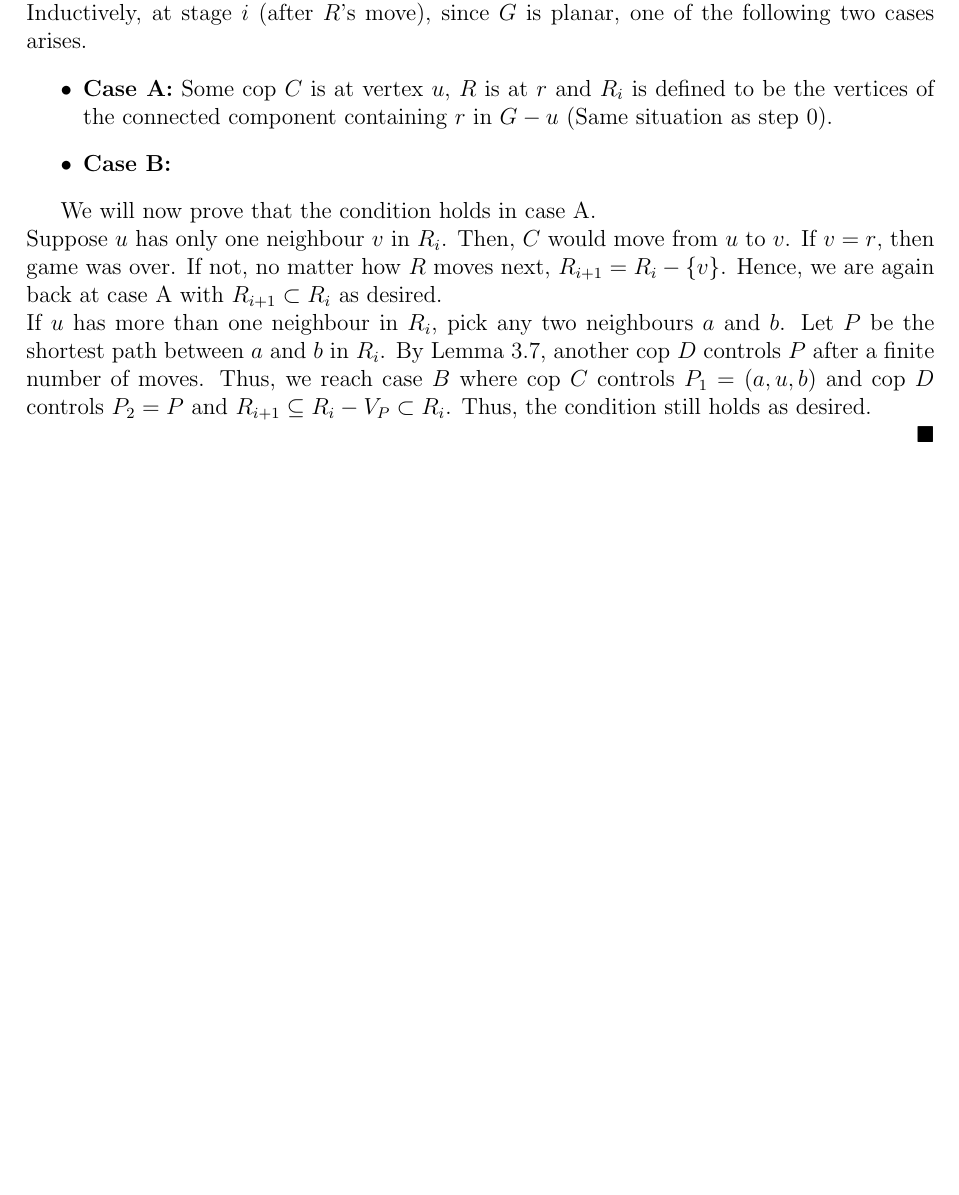
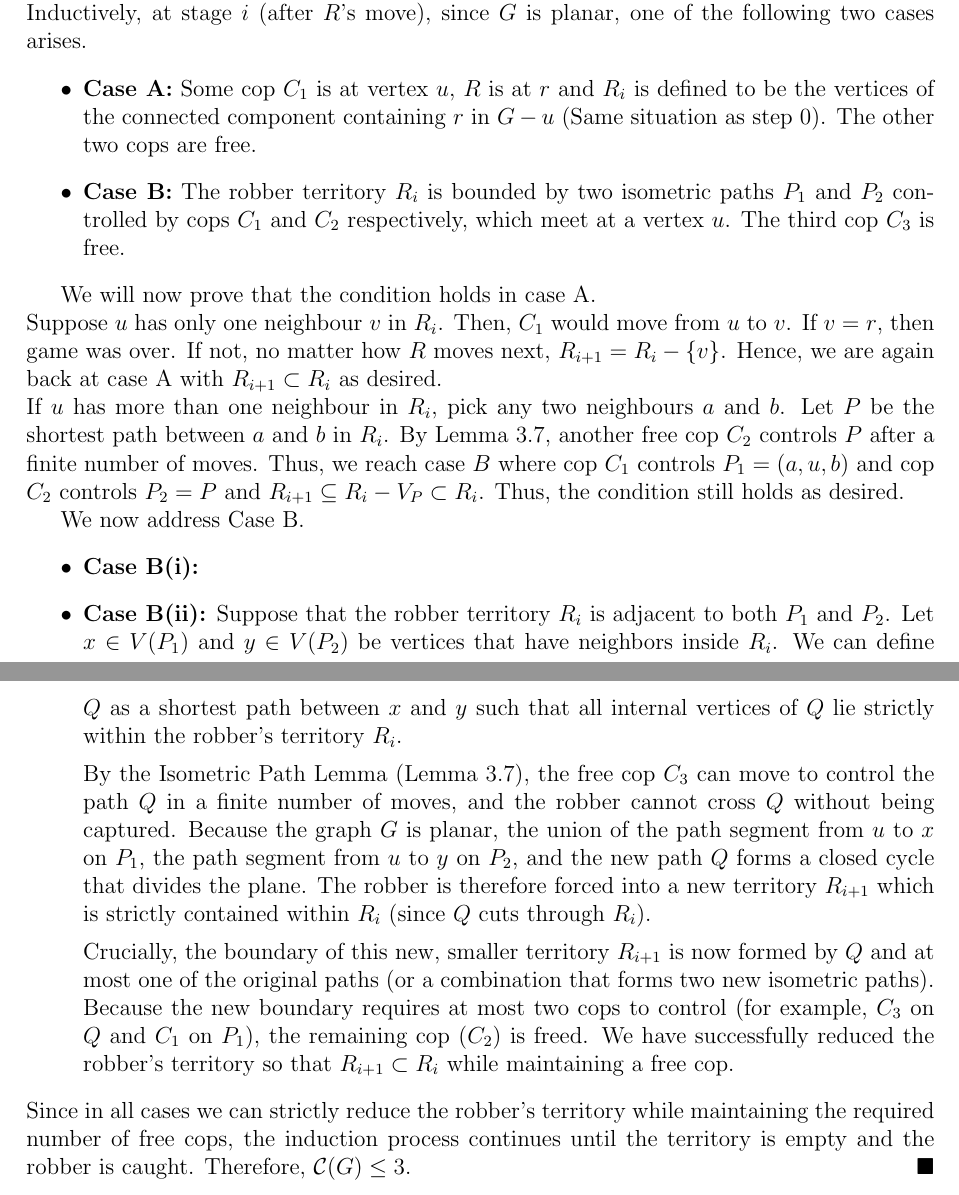
Before and after one commit to Michael10504/GraphTheory-Project, a LaTeX paper (GraphTheoryProject.tex): part of page 9 of 10 before the commit and two parts of pages 9 and 10 of 11 after it, the two joined at a grey line, cut so that both start at the same text, the shorter picture padded with empty space. Compiled offline with pdfLaTeX.

Commit message:
Refactor LaTeX document for clarity and correctness
Removed duplicate tikz package import, corrected author name spelling, and updated proof structure in the Cops and Robbers game analysis

```diff
--- a/GraphTheoryProject.tex
+++ b/GraphTheoryProject.tex
@@ -7,7 +7,6 @@
     \usetikzlibrary{arrows.meta, angles, quotes, calc}
     \usepackage[most]{tcolorbox}
     \usepackage[a4paper, total={6.5in, 9in}]{geometry}
-    \usepackage{tikz}
     \usepackage{url}
     \usepackage{hyperref}
     \usepackage{graphicx}
@@ -91,9 +88,8 @@
     \relpenalty=\maxdimen
 
     \title{\textbf{Cops and Robbers: A Graph Theory Game (tentative)}}
-\author{Bassel Shoeib \\ ID: 900231376 \\ Mahmoud AlEskandrani \\ ID:900241828 \\ Michael R. Guirgis \\ ID: 900242473 \\ Mohamed A. AboElFotouh \\ ID:900248219 \\ The American University in Cairo}
+\author{Bassel Shoeib \\ ID: 900231376 \\ Mahmoud AlAskndrani \\ ID:900241828 \\ Michael R. Guirgis \\ ID: 900242473 \\ Mohamed A. AboElFotouh \\ ID:900248219 \\ The American University in Cairo}
 \date{Spring 2026}
-
 
     \begin{document}
 
@@ -449,17 +447,24 @@ We define the cop number of a graph $G$, $\mathcal{C}(G)$, as the minimum number
 Assume $G$ is planar. We aim to assign to the robber in each step $i$ a subset of $V_G$, say $R_i$, which is the current robber territory, showing that after a finite number of cop-moves, $R_i$ can be reduced to $R_{i+1}$ where $R_{i+1} \subset R_i$. Hence, we decrease the robber territory until, eventually, there is no vertex left for the robber to go to.\\
 Initially, all 3 cops $C_1,C_2$ and $C_3$ occupy the vertex $z_0$ and the robber $R$ occupies the vertex $r$. Thus, $R_0$ is defined to be the vertices of the connected component containing $r$ in $G - z_0$. Inductively, at stage $i$ (after $R$'s move), since $G$ is planar, one of the following two cases arises.
 \begin{itemize}
-    \item \textbf{Case A:} Some cop $C$ is at vertex $u$, $R$ is at $r$ and $R_i$ is  defined to be the vertices of the connected component containing $r$ in $G - u$ (Same situation as step 0).
-    \item \textbf{Case B:} %Describe Case B here. Note from Mohamed: I assumed that R_i is a subset of V_G and not a subgraph because it made more sense. If you read the proof from the original paper, keep that in mind while applying it here.
+    \item \textbf{Case A:} Some cop $C_1$ is at vertex $u$, $R$ is at $r$ and $R_i$ is defined to be the vertices of the connected component containing $r$ in $G - u$ (Same situation as step 0). The other two cops are free.
+    \item \textbf{Case B:} The robber territory $R_i$ is bounded by two isometric paths $P_1$ and $P_2$ controlled by cops $C_1$ and $C_2$ respectively, which meet at a vertex $u$. The third cop $C_3$ is free.
 \end{itemize}
 
 We will now prove that the condition holds in case A.\\
-Suppose $u$ has only one neighbour $v$ in $R_i$. Then, $C$ would move from $u$ to $v$. If $v = r$, then game was over. If not, no matter how $R$ moves next, $R_{i + 1} = R_i - \{v\}$. Hence, we are again back at case A with $R_{i + 1} \subset R_i$ as desired.\\
-If $u$ has more than one neighbour in $R_i$, pick any two neighbours $a$ and $b$. Let $P$ be the shortest path between $a$ and $b$ in $R_i$. By Lemma 3.7, another cop $D$ controls $P$ after a finite number of moves. Thus, we reach case $B$ where cop $C$ controls $P_1 = (a, u, b)$ and cop $D$ controls $P_2 = P$ and $R_{i + 1} \subseteq R_i - V_P \subset R_i$. Thus, the condition still holds as desired.
-    %case(a) --> AboElFotouh
-     %case(b(i)) --> Bassel
-     %case(b(i)) --> Mahmoud
+Suppose $u$ has only one neighbour $v$ in $R_i$. Then, $C_1$ would move from $u$ to $v$. If $v = r$, then game was over. If not, no matter how $R$ moves next, $R_{i + 1} = R_i - \{v\}$. Hence, we are again back at case A with $R_{i + 1} \subset R_i$ as desired.\\
+If $u$ has more than one neighbour in $R_i$, pick any two neighbours $a$ and $b$. Let $P$ be the shortest path between $a$ and $b$ in $R_i$. By Lemma 3.7, another free cop $C_2$ controls $P$ after a finite number of moves. Thus, we reach case $B$ where cop $C_1$ controls $P_1 = (a, u, b)$ and cop $C_2$ controls $P_2 = P$ and $R_{i + 1} \subseteq R_i - V_P \subset R_i$. Thus, the condition still holds as desired.
 
+We now address Case B.
+\begin{itemize}
+    \item \textbf{Case B(i):} %bassel %
+    \item \textbf{Case B(ii):} Suppose that the robber territory $R_i$ is adjacent to both $P_1$ and $P_2$. Let $x \in V(P_1)$ and $y \in V(P_2)$ be vertices that have neighbors inside $R_i$. We can define $Q$ as a shortest path between $x$ and $y$ such that all internal vertices of $Q$ lie strictly within the robber's territory $R_i$.
+
+    By the Isometric Path Lemma (Lemma 3.7), the free cop $C_3$ can move to control the path $Q$ in a finite number of moves, and the robber cannot cross $Q$ without being captured. Because the graph $G$ is planar, the union of the path segment from $u$ to $x$ on $P_1$, the path segment from $u$ to $y$ on $P_2$, and the new path $Q$ forms a closed cycle that divides the plane. The robber is therefore forced into a new territory $R_{i+1}$ which is strictly contained within $R_i$ (since $Q$ cuts through $R_i$).
+
+    Crucially, the boundary of this new, smaller territory $R_{i+1}$ is now formed by $Q$ and at most one of the original paths (or a combination that forms two new isometric paths). Because the new boundary requires at most two cops to control (for example, $C_3$ on $Q$ and $C_1$ on $P_1$), the remaining cop ($C_2$) is freed. We have successfully reduced the robber's territory so that $R_{i+1} \subset R_i$ while maintaining a free cop.
+\end{itemize}
+Since in all cases we can strictly reduce the robber's territory while maintaining the required number of free cops, the induction process continues until the territory is empty and the robber is caught. Therefore, $\mathcal{C}(G) \leq 3$.
 \end{proof}
 %_________________________________________________________________________________________________
 \newpage
```
Also changed, not shown: GraphTheoryProject.tex (10 more changed lines).
